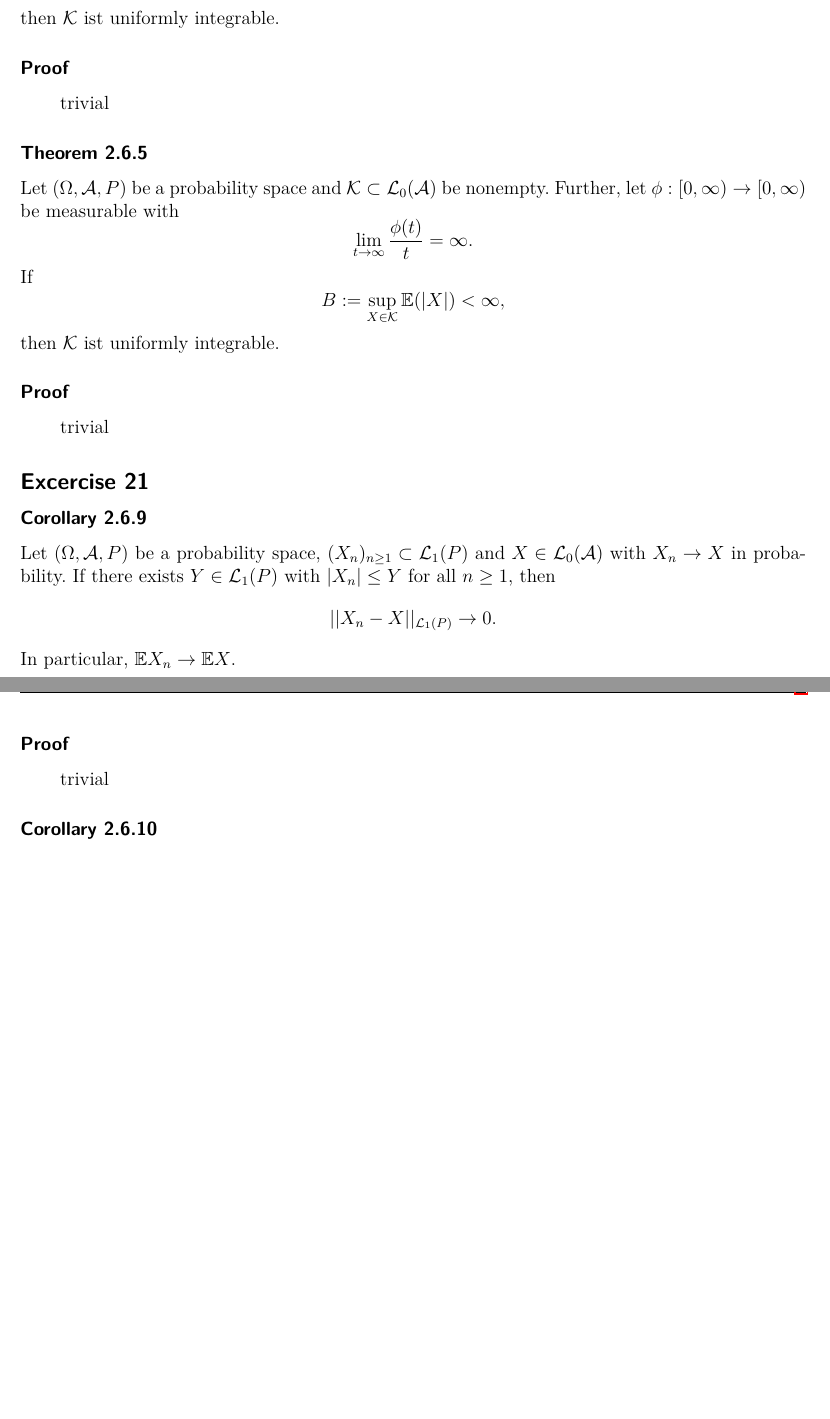
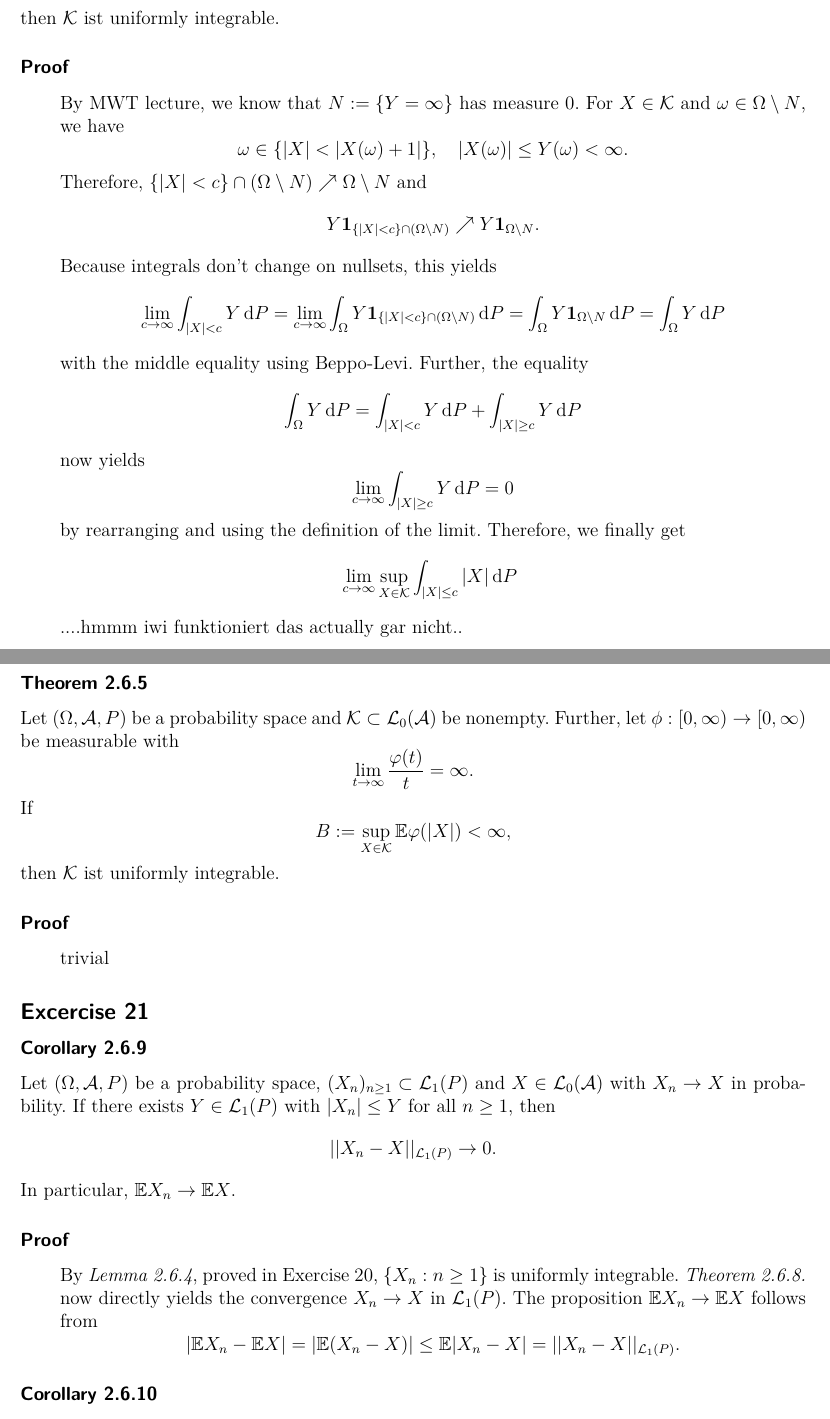
Before and after one commit to Palamedez314/Stochastische-Profis, a LaTeX document (Blatt 06/langer-wunderlich-blatt6.tex): two parts of pages 1 and 2 of 2, joined at a grey line, cut so that both start at the same text, the shorter picture padded with empty space. Compiled offline with pdfLaTeX; a LaTeX package or settings file that is missing is left out.

Commit message:
Aufgabe 21 fertig, Aufgabe 20 i) probably nichts nutzbares

```diff
--- a/Blatt 06/langer-wunderlich-blatt6.tex
+++ b/Blatt 06/langer-wunderlich-blatt6.tex
@@ -48,16 +48,34 @@ then $\K$ ist uniformly integrable.
 \subsubsection*{Proof}
 \einruecken
 
-trivial
+By MWT lecture, we know that $N:=\{Y=\infty\}$ has measure $0$. For $X\in\K$ and $\om\in\Om\setminus N$, we have $$\om\in\{|X|<|X(\om)+1|\},\quad |X(\om)|\le Y(\om)<\infty.$$
+Therefore, $\{|X|<c\}\cap(\Om\setminus N)\nearrow\Om\setminus N$ and
+$$Y\1_{\{|X|<c\}\cap(\Om\setminus N)}\nearrow Y\1_{\Om\setminus N}.$$
+Because integrals don't change on nullsets, this yields
+$$\lim_{c\rightarrow\infty}\int_{|X|<c} Y\diff P
+= \lim_{c\rightarrow\infty}\int_{\Om} Y\1_{\{|X|<c\}\cap(\Om\setminus N)}\diff P
+= \int_{\Om}Y\1_{\Om\setminus N}\diff P
+= \int_{\Om}Y\diff P$$
+with the middle equality using Beppo-Levi. Further, the equality
+$$\int_{\Om}Y\diff P =\int_{|X|<c}Y\diff P +\int_{|X|\ge c}Y\diff P$$
+now yields
+$$\lim_{c\rightarrow\infty}\int_{|X|\ge c}Y\diff P =0$$
+by rearranging and using the definition of the limit. Therefore, we finally get
+\begin{align*}
+\lim_{c\rightarrow\infty}\sup_{X\in\K}\int_{|X|\le c}|X|\diff P
+&\
+\end{align*}
+
+....hmmm iwi funktioniert das actually gar nicht..
 
 \ausruecken
 
 \subsubsection*{Theorem 2.6.5}
 
 Let $(\Om,\A,P)$ be a probability space and $\K\subset\scriptL_0(\A)$ be nonempty. Further, let $\phi:[0,\infty)\rightarrow[0,\infty)$ be measurable with
-$$\lim_{t\rightarrow\infty}\frac{\phi(t)}{t}=\infty.$$
+$$\lim_{t\rightarrow\infty}\frac{\varphi(t)}{t}=\infty.$$
 If
-$$B:=\sup_{X\in\K}\E(|X|)<\infty,$$
+$$B:=\sup_{X\in\K}\E\varphi(|X|)<\infty,$$
 then $\K$ ist uniformly integrable.
 
 \subsubsection*{Proof}
@@ -77,7 +95,10 @@ In particular, $\E X_n\rightarrow\E X$.
 \subsubsection*{Proof}
 \einruecken
 
-trivial
+By \textit{Lemma 2.6.4}, proved in Exercise 20, $\{X_n:n\ge 1\}$ is uniformly integrable.
+\textit{Theorem 2.6.8.} now directly yields the convergence $X_n\rightarrow X$ in $\scriptL_1(P)$.
+The proposition $\E X_n\rightarrow\E X$ follows from
+$$|\E X_n-\E X|=|\E(X_n-X)|\le \E|X_n-X|=||X_n-X||_{\scriptL_1(P)}.$$
 
 \ausruecken
 
```
Also changed, not shown: Blatt 01/langer-wunderlich-blatt1.tex (+4 -0 lines), Blatt 02/langer-wunderlich-blatt2.tex (+3 -4 lines), abkürzungen.tex (+1 -1 lines), Blatt 06/langer-wunderlich-blatt6.tex (4 more changed lines).
